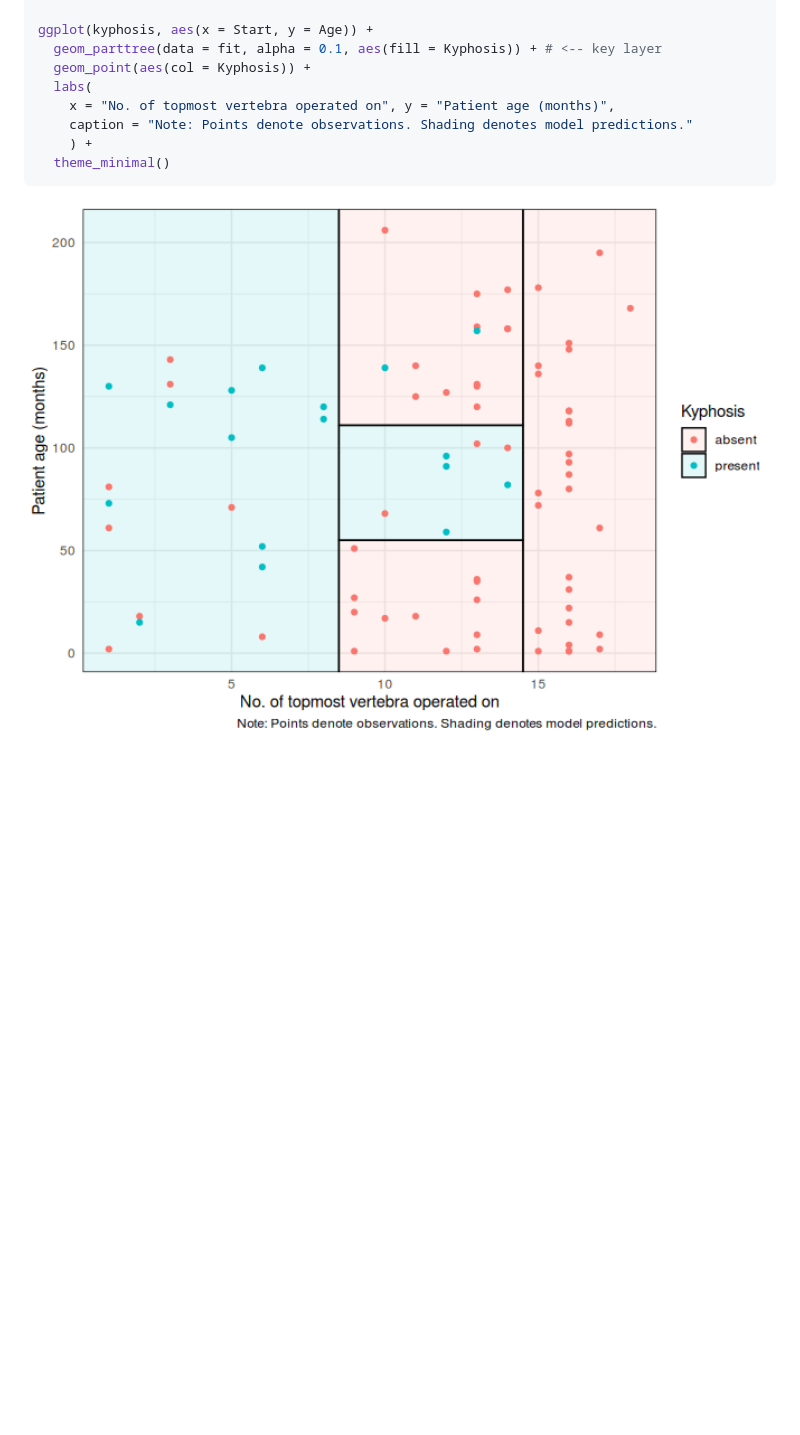
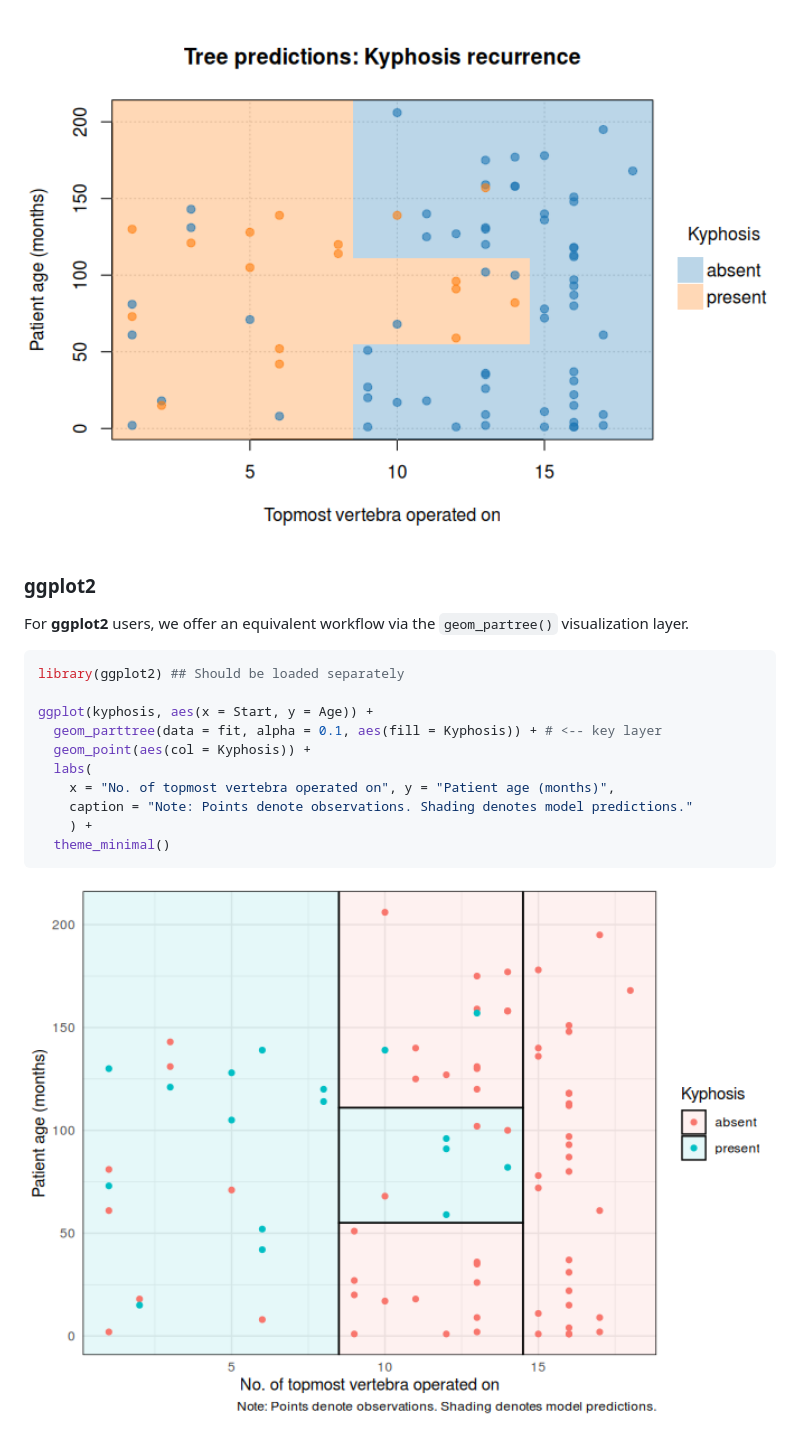
Before and after one commit to grantmcdermott/parttree, a Markdown page: README.md, the part around the change printed below. Drawn GitHub-style; pictures changed too: man/figures/README-quickstart-1.png, man/figures/README-quickstart2-1.png (added), man/figures/README-quickstart_gg-1.png (added); blank space fills up the shorter version.

````diff
--- a/README.md
+++ b/README.md
@@ -46,3 +70,12 @@ fit = rpart(Kyphosis ~ Start + Age, data = kyphosis)
+<img src="man/figures/README-quickstart2-1.png" width="100%" />
+
+### ggplot2
+
+For **ggplot2** users, we offer an equivalent workflow via the
+`geom_partree()` visualization layer.
+
+``` r
+library(ggplot2) ## Should be loaded separately
 
 ggplot(kyphosis, aes(x = Start, y = Age)) +
   geom_parttree(data = fit, alpha = 0.1, aes(fill = Kyphosis)) + # <-- key layer
@@ -54,4 +87,4 @@ ggplot(kyphosis, aes(x = Start, y = Age)) +
   theme_minimal()
 ```
 
-<img src="man/figures/README-quickstart-1.png" width="100%" />
+<img src="man/figures/README-quickstart_gg-1.png" width="100%" />
````
Also changed, not shown: other parts of README.md (+35 -11 lines), 1 other file.
